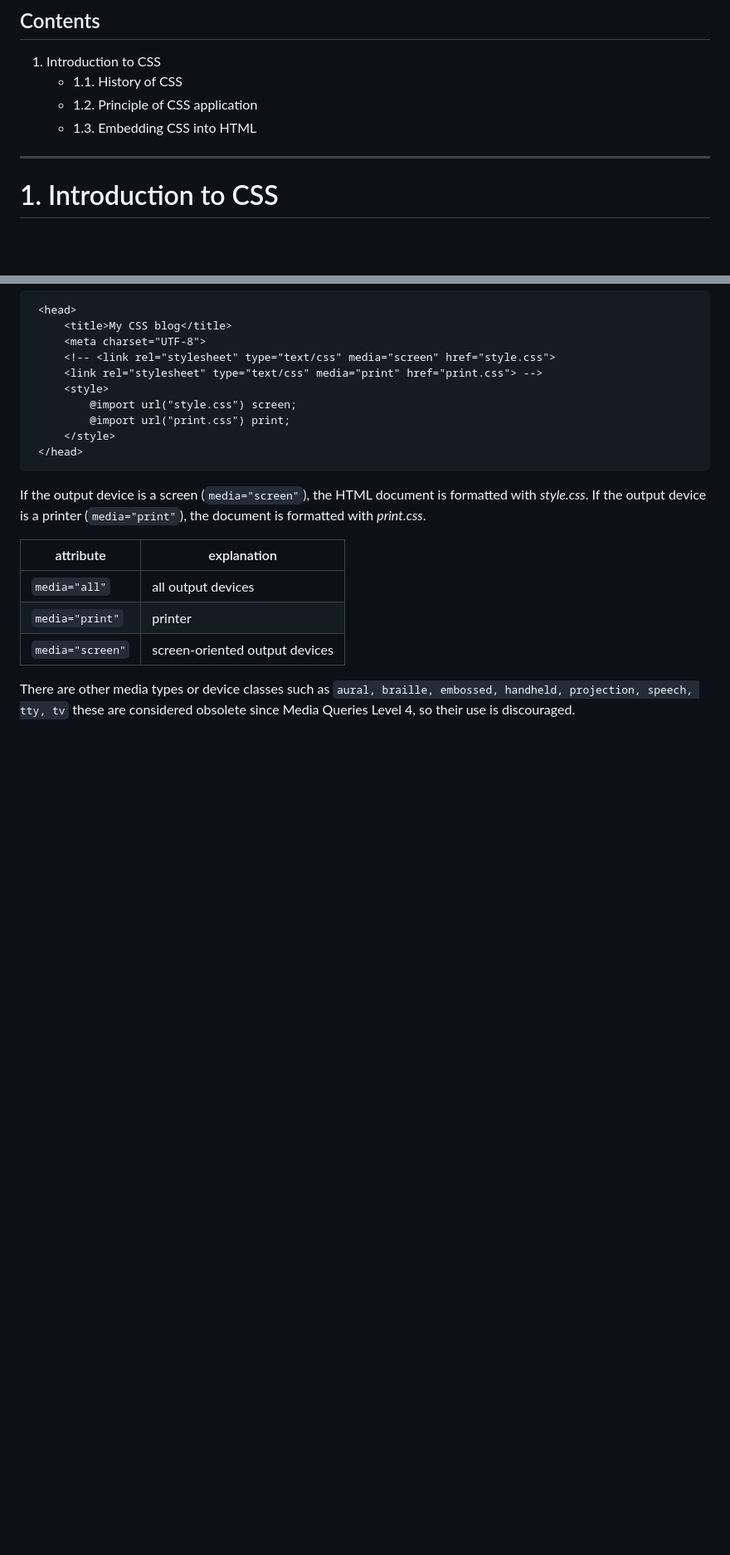
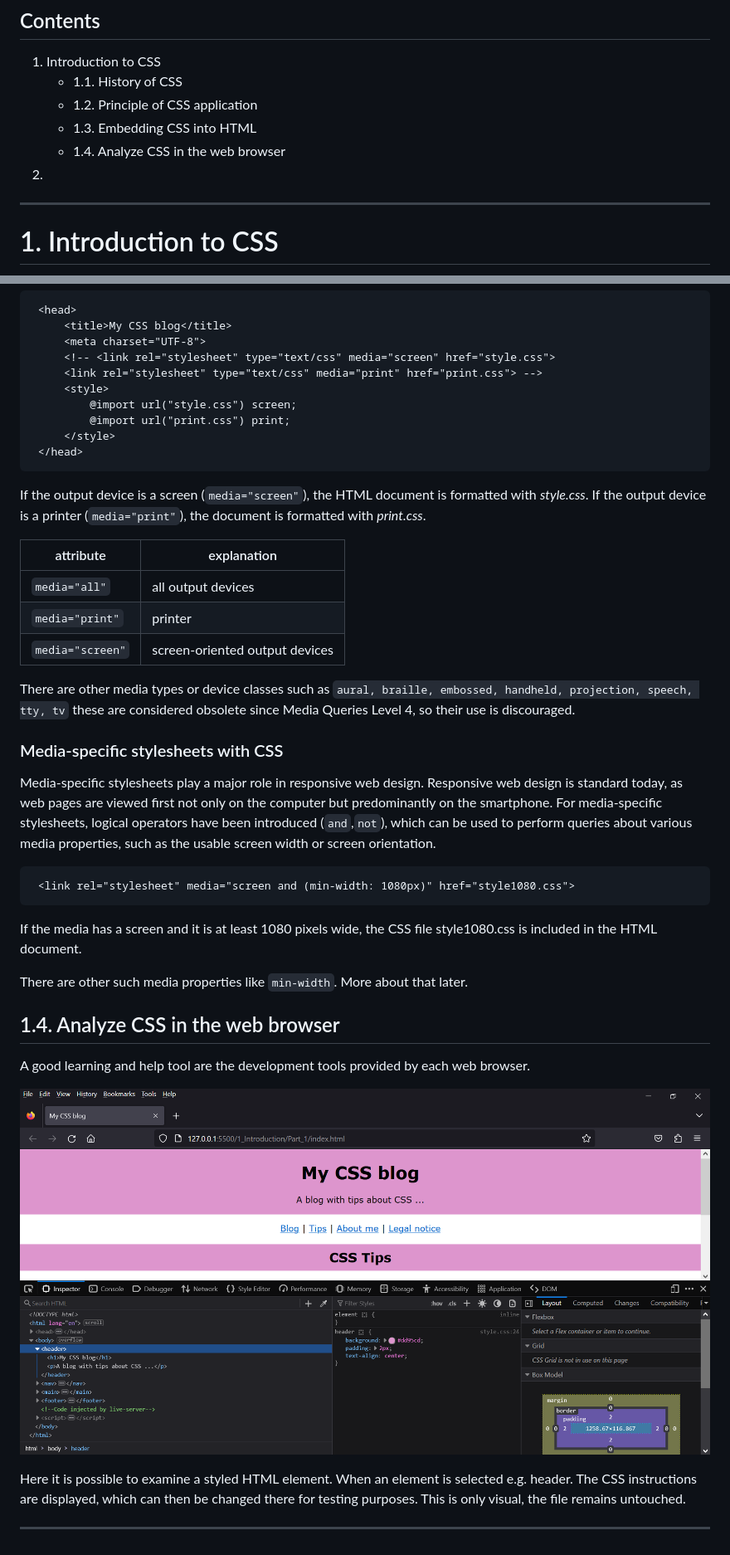
Before and after one commit to BellaMrx/CSS_Guide, a Markdown page: README.md, 2 parts joined by grey strips. Shown: that part at 83% size. Drawn GitHub-style; pictures changed too: 1_Introduction/Images/BrowserAnalyze.PNG (added); blank space fills up the shorter version.

Commit message:
UD 1.4.

````diff
--- a/README.md
+++ b/README.md
@@ -11,7 +11,8 @@
     - 1.1. History of CSS
     - 1.2. Principle of CSS application
     - 1.3. Embedding CSS into HTML
-
+    - 1.4. Analyze CSS in the web browser
+2.
 
 --------------------------------------------------------------------------------------------
 
@@ -387,3 +388,24 @@ If the output device is a screen (`media="screen"`), the HTML document is format
 |`media="screen"`| screen-oriented output devices |
 
 There are other media types or device classes such as `aural, braille, embossed, handheld, projection, speech, tty, tv` these are considered obsolete since Media Queries Level 4, so their use is discouraged.
+
+
+### Media-specific stylesheets with CSS
+Media-specific stylesheets play a major role in responsive web design. Responsive web design is standard today, as web pages are viewed first not only on the computer but predominantly on the smartphone. For media-specific stylesheets, logical operators have been introduced (`and`,`not`), which can be used to perform queries about various media properties, such as the usable screen width or screen orientation.
+
+   ```
+    <link rel="stylesheet" media="screen and (min-width: 1080px)" href="style1080.css">
+   ```
+If the media has a screen and it is at least 1080 pixels wide, the CSS file style1080.css is included in the HTML document.
+
+There are other such media properties like `min-width`. More about that later.
+
+
+## 1.4. Analyze CSS in the web browser
+A good learning and help tool are the development tools provided by each web browser.
+
+ ![Preview](1_Introduction/Images/BrowserAnalyze.PNG)
+
+Here it is possible to examine a styled HTML element. When an element is selected e.g. header. The CSS instructions are displayed, which can then be changed there for testing purposes. This is only visual, the file remains untouched.
+
+-------------------------------------------------------------------------------------
````
Also changed, not shown: other parts of README.md (+1 -1 lines).
